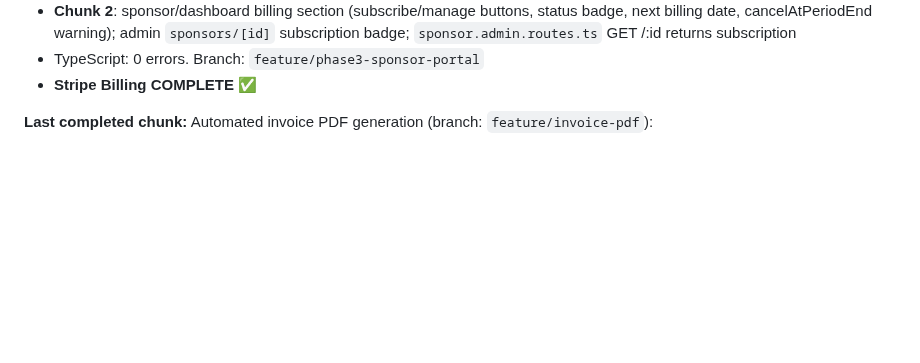
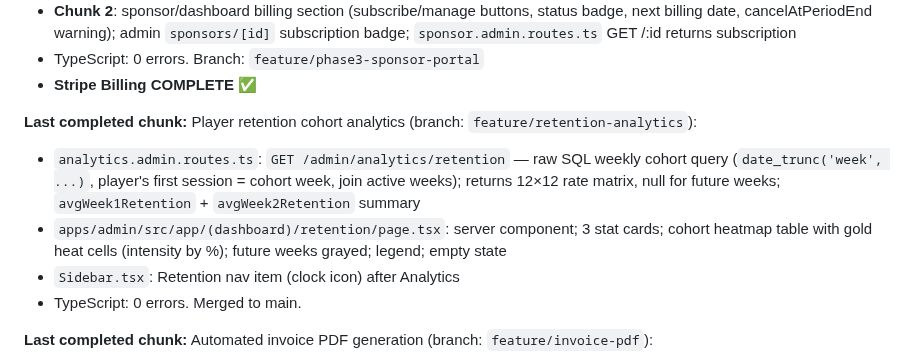
Before and after one commit to TaVlala/Treasure-Hunt, a Markdown page: CLAUDE.md, the part around the change. GitHub-like rendering; blank space fills up the shorter version.

Commit message:
docs: mark retention analytics complete
Co-Authored-By: Claude Sonnet 4.6 <noreply@anthropic.com>

```diff
--- a/CLAUDE.md
+++ b/CLAUDE.md
@@ -67,6 +67,12 @@ hunt tickets, and tourism board contracts.
 - **Chunk 2**: sponsor/dashboard billing section (subscribe/manage buttons, status badge, next billing date, cancelAtPeriodEnd warning); admin `sponsors/[id]` subscription badge; `sponsor.admin.routes.ts` GET /:id returns subscription
 - TypeScript: 0 errors. Branch: `feature/phase3-sponsor-portal`
 - **Stripe Billing COMPLETE ✅**
+
+**Last completed chunk:** Player retention cohort analytics (branch: `feature/retention-analytics`):
+- `analytics.admin.routes.ts`: `GET /admin/analytics/retention` — raw SQL weekly cohort query (`date_trunc('week', ...)`, player's first session = cohort week, join active weeks); returns 12×12 rate matrix, null for future weeks; `avgWeek1Retention` + `avgWeek2Retention` summary
+- `apps/admin/src/app/(dashboard)/retention/page.tsx`: server component; 3 stat cards; cohort heatmap table with gold heat cells (intensity by %); future weeks grayed; legend; empty state
+- `Sidebar.tsx`: Retention nav item (clock icon) after Analytics
+- TypeScript: 0 errors. Merged to main.
 
 **Last completed chunk:** Automated invoice PDF generation (branch: `feature/invoice-pdf`):
 - `lib/invoice.ts`: pdfkit branded invoice — dark header band, bill-to section, line item table, gold total band, Stripe reference footer
```
Also changed, not shown: docs/PROGRESS.md (+1 -1 lines).
